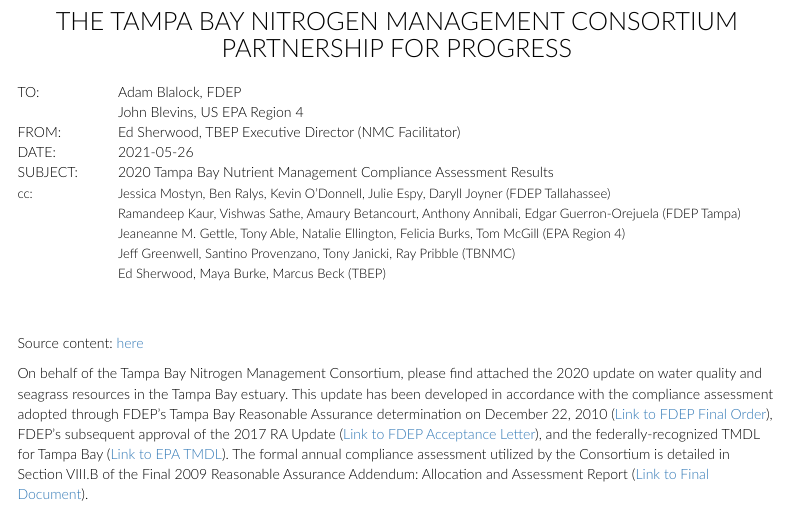
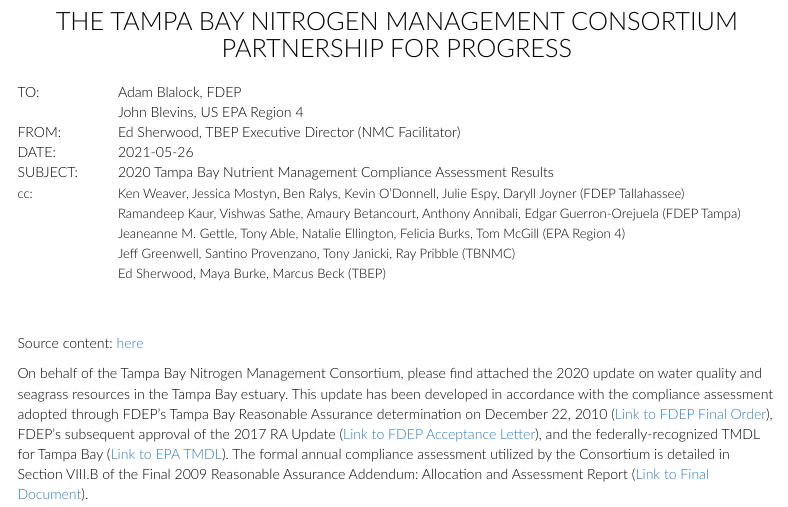
Before and after one commit to tbep-tech/tbnmc-compliance-assessment-2020, an R Markdown document (index.Rmd): the page in a window 1100 px wide, from 210 px down. Rendered offline with R 4.5, knitr and Pandoc, with nearby package versions; some code elsewhere in the file could not run offline; menus at the side of the page are left out.

Commit message:
Update index.Rmd

```diff
--- a/index.Rmd
+++ b/index.Rmd
@@ -85,7 +85,7 @@
   </tr>
   <tr>
     <td><font size="2">cc:</font></td>
-    <td><font size="2">Jessica Mostyn, Ben Ralys, Kevin O’Donnell, Julie Espy, Daryll Joyner (FDEP Tallahassee)</font></td>
+    <td><font size="2">Ken Weaver, Jessica Mostyn, Ben Ralys, Kevin O’Donnell, Julie Espy, Daryll Joyner (FDEP Tallahassee)</font></td>
   </tr>
     <tr>
     <td></td>
```
